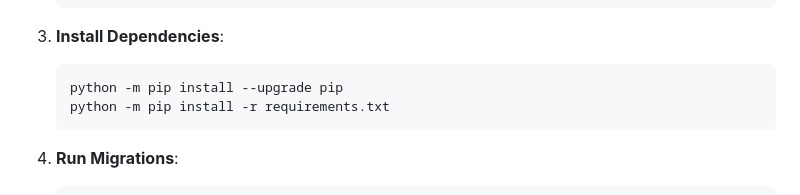
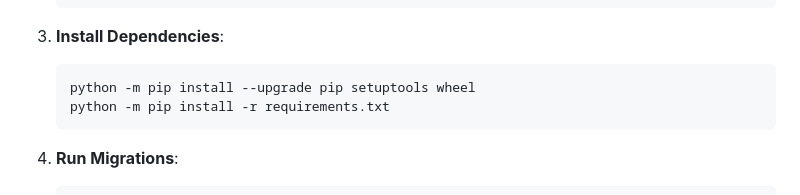
Before and after one commit to JaaniBee/search-missing-persons, a Markdown page: README.md, the part around the change. Rendered like a GitHub page.

Commit message:
Include setuptools upgrade in README

````diff
--- a/README.md
+++ b/README.md
@@ -62,7 +62,7 @@ A sophisticated Django-based web application designed to help find missing perso
 
 3.  **Install Dependencies**:
     ```bash
-    python -m pip install --upgrade pip
+    python -m pip install --upgrade pip setuptools wheel
     python -m pip install -r requirements.txt
     ```
 
````
